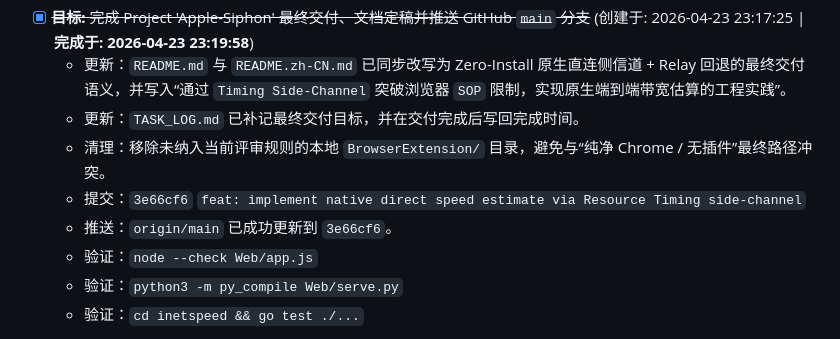
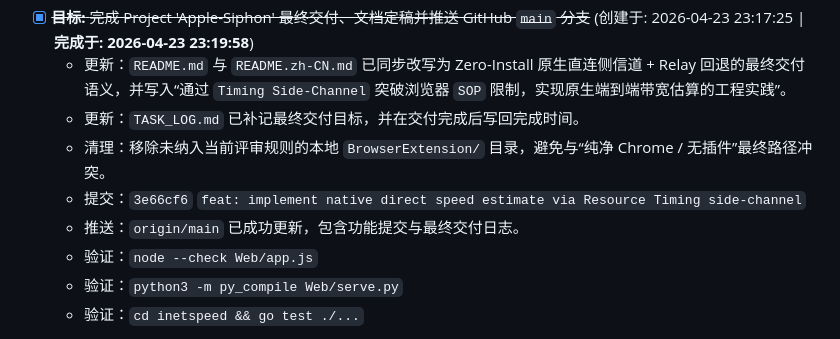
Before and after one commit to zhizhishu/echo-nat-speed, a Markdown page: TASK_LOG.md, the part around the change. Drawn GitHub-style.

Commit message:
docs: align final task log delivery note

```diff
--- a/TASK_LOG.md
+++ b/TASK_LOG.md
@@ -269,7 +269,7 @@
   - 更新：`TASK_LOG.md` 已补记最终交付目标，并在交付完成后写回完成时间。
   - 清理：移除未纳入当前评审规则的本地 `BrowserExtension/` 目录，避免与“纯净 Chrome / 无插件”最终路径冲突。
   - 提交：`3e66cf6` `feat: implement native direct speed estimate via Resource Timing side-channel`
-  - 推送：`origin/main` 已成功更新到 `3e66cf6`。
+  - 推送：`origin/main` 已成功更新，包含功能提交与最终交付日志。
   - 验证：`node --check Web/app.js`
   - 验证：`python3 -m py_compile Web/serve.py`
   - 验证：`cd inetspeed && go test ./...`
```
